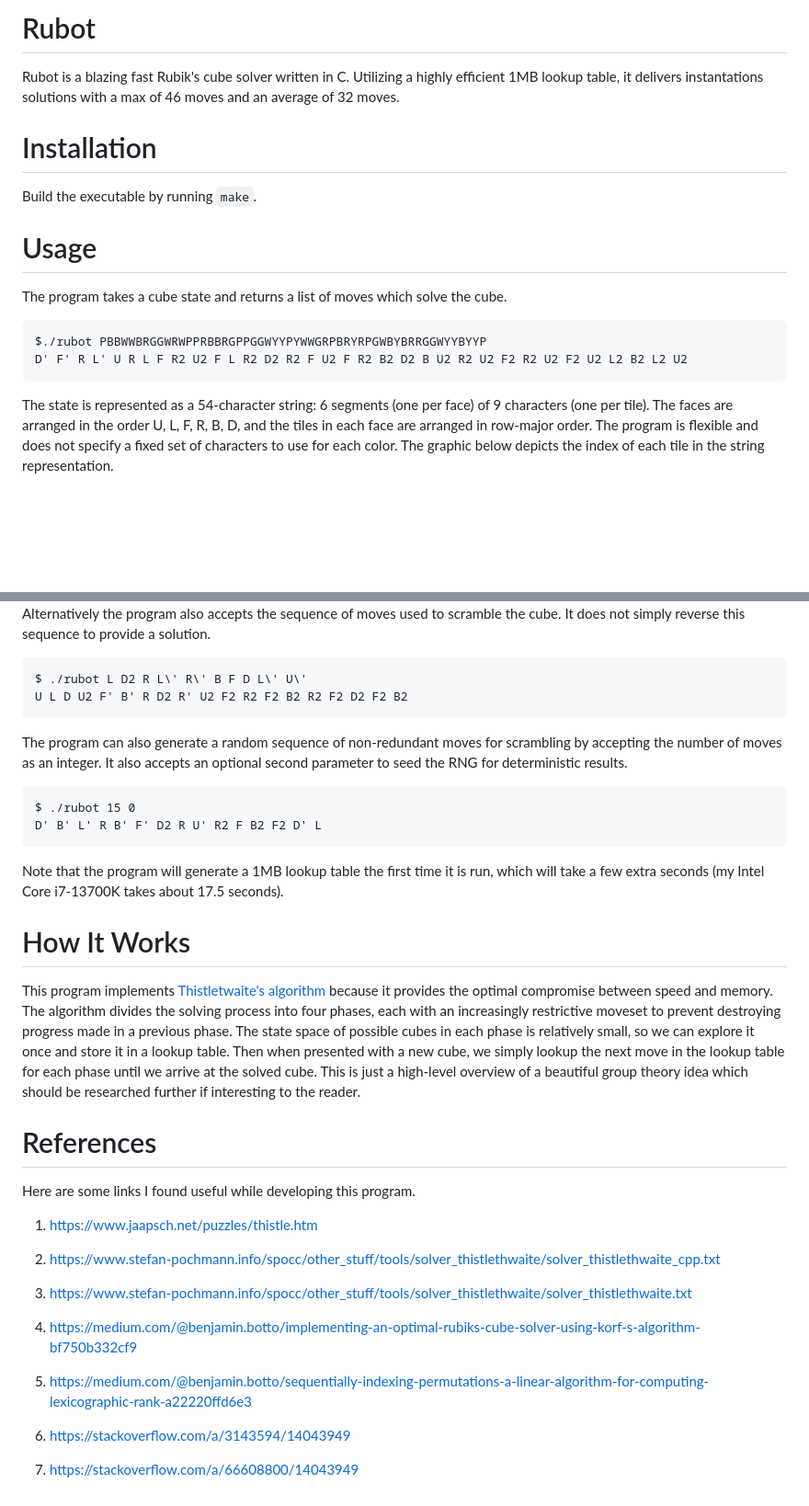
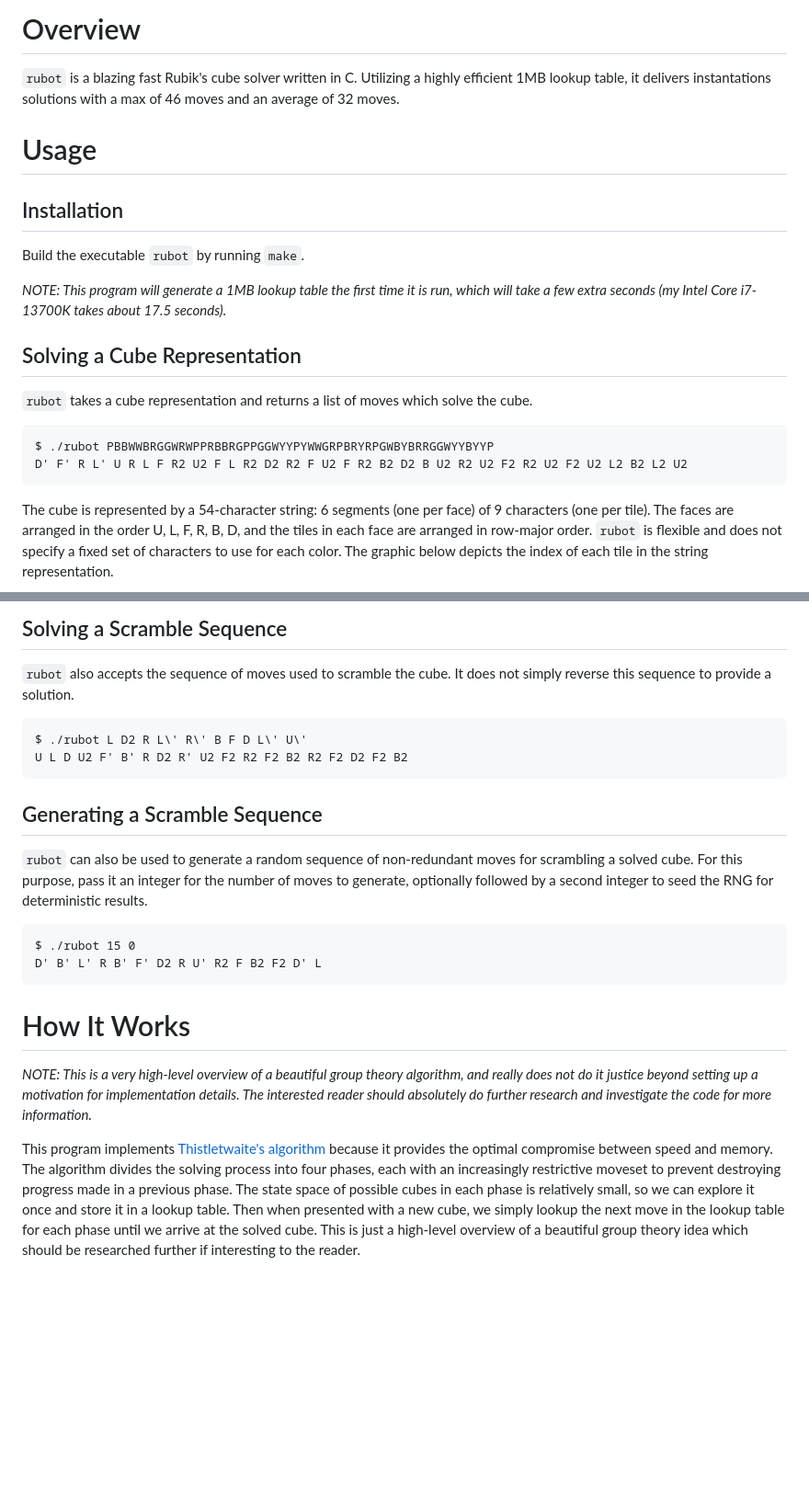
Before and after one commit to tk744/rubot, a Markdown page: README.md, 2 parts joined by grey strips. Shown at 92% size. Rendered like a GitHub page; blank space fills up the shorter version.

````diff
--- a/README.md
+++ b/README.md
@@ -1,17 +1,21 @@
-# Rubot
+# Overview
 
-Rubot is a blazing fast Rubik's cube solver written in C. Utilizing a highly efficient 1MB lookup table, it delivers instantations solutions with a max of 46 moves and an average of 32 moves.
-
-# Installation
-
-Build the executable by running `make`.
+`rubot` is a blazing fast Rubik's cube solver written in C. Utilizing a highly efficient 1MB lookup table, it delivers instantations solutions with a max of 46 moves and an average of 32 moves.
 
 # Usage
 
-The program takes a cube state and returns a list of moves which solve the cube.
+## Installation
+
+Build the executable `rubot` by running `make`.
+
+*NOTE: This program will generate a 1MB lookup table the first time it is run, which will take a few extra seconds (my Intel Core i7-13700K takes about 17.5 seconds).*
+
+## Solving a Cube Representation
+
+`rubot` takes a cube representation and returns a list of moves which solve the cube.
 ```
-$./rubot PBBWWBRGGWRWPPRBBRGPPGGWYYPYWWGRPBRYRPGWBYBRRGGWYYBYYP
+$ ./rubot PBBWWBRGGWRWPPRBBRGPPGGWYYPYWWGRPBRYRPGWBYBRRGGWYYBYYP
 D' F' R L' U R L F R2 U2 F L R2 D2 R2 F U2 F R2 B2 D2 B U2 R2 U2 F2 R2 U2 F2 U2 L2 B2 L2 U2
 ```
-The state is represented as a 54-character string: 6 segments (one per face) of 9 characters (one per tile). The faces are arranged in the order U, L, F, R, B, D, and the tiles in each face are arranged in row-major order. The program is flexible and does not specify a fixed set of characters to use for each color. The graphic below depicts the index of each tile in the string representation.
+The cube is represented by a 54-character string: 6 segments (one per face) of 9 characters (one per tile). The faces are arranged in the order U, L, F, R, B, D, and the tiles in each face are arranged in row-major order. `rubot` is flexible and does not specify a fixed set of characters to use for each color. The graphic below depicts the index of each tile in the string representation.
 
@@ -19,36 +23,39 @@ The state is represented as a 54-character string: 6 segments (one per face) of
 
-Alternatively the program also accepts the sequence of moves used to scramble the cube. It does not simply reverse this sequence to provide a solution.
+## Solving a Scramble Sequence
+
+`rubot` also accepts the sequence of moves used to scramble the cube. It does not simply reverse this sequence to provide a solution.
 ```
 $ ./rubot L D2 R L\' R\' B F D L\' U\'
 U L D U2 F' B' R D2 R' U2 F2 R2 F2 B2 R2 F2 D2 F2 B2
 ```
 
-The program can also generate a random sequence of non-redundant moves for scrambling by accepting the number of moves as an integer. It also accepts an optional second parameter to seed the RNG for deterministic results.
+## Generating a Scramble Sequence
+
+`rubot` can also be used to generate a random sequence of non-redundant moves for scrambling a solved cube. For this purpose, pass it an integer for the number of moves to generate, optionally followed by a second integer to seed the RNG for deterministic results.
 
 ```
 $ ./rubot 15 0
 D' B' L' R B' F' D2 R U' R2 F B2 F2 D' L
 ```
 
-Note that the program will generate a 1MB lookup table the first time it is run, which will take a few extra seconds (my Intel Core i7-13700K takes about 17.5 seconds).
-
 <!-- TODO:
 # Performance
-
  -->
 
 # How It Works
 
+*NOTE: This is a very high-level overview of a beautiful group theory algorithm, and really does not do it justice beyond setting up a motivation for implementation details. The interested reader should absolutely do further research and investigate the code for more information.*
+
 This program implements [Thistletwaite's algorithm](https://en.wikipedia.org/wiki/Optimal_solutions_for_Rubik%27s_Cube#Thistlethwaite's_algorithm) because it provides the optimal compromise between speed and memory. The algorithm divides the solving process into four phases, each with an increasingly restrictive moveset to prevent destroying progress made in a previous phase. The state space of possible cubes in each phase is relatively small, so we can explore it once and store it in a lookup table. Then when presented with a new cube, we simply lookup the next move in the lookup table for each phase until we arrive at the solved cube. This is just a high-level overview of a beautiful group theory idea which should be researched further if interesting to the reader.
 
-<!-- TODO:
+<!-- TODO: elaborate
 - To achieve maximum performance, we encode cubes into 128-bits. This is critical because generating the lookup table requires exploring approximately 50 million cube states.
 
 - To achieve maximum memory efficiency, we encode two enties per byte in the lookup table. This is possible because the depth cannot exceed 15 for any phase, so it can be encoded into 4 bits.
 
 - other implementation details.
  -->
-
+<!-- TODO: make pretty
 # References
 
 Here are some links I found useful while developing this program.
@@ -66,3 +73,4 @@ Here are some links I found useful while developing this program.
 1. https://stackoverflow.com/a/3143594/14043949
 
 1. https://stackoverflow.com/a/66608800/14043949
+ -->
````
Also changed, not shown: other parts of README.md (+1 -1 lines).
